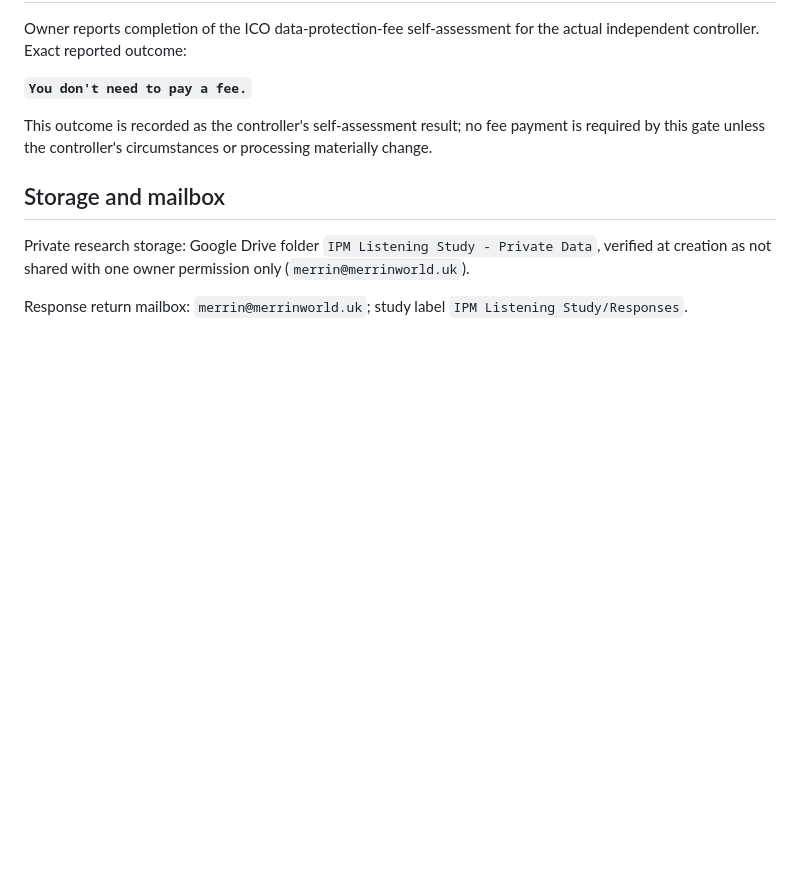
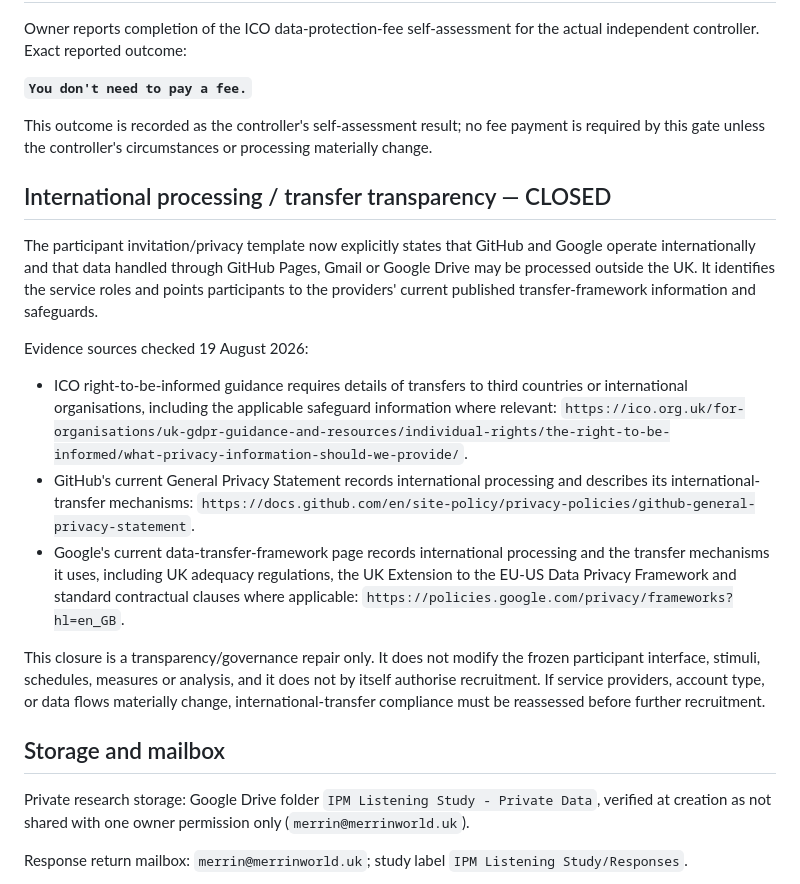
Before and after one commit to armpitpete/invariant-predictive-music, a Markdown page: researcher/governance-assessment.md, the part around the change. Rendered like a GitHub page; blank space fills up the shorter version.

Commit message:
Close international transfer disclosure check

```diff
--- a/researcher/governance-assessment.md
+++ b/researcher/governance-assessment.md
@@ -54,6 +54,18 @@ Owner reports completion of the ICO data-protection-fee self-assessment for the
 
 This outcome is recorded as the controller's self-assessment result; no fee payment is required by this gate unless the controller's circumstances or processing materially change.
 
+## International processing / transfer transparency — CLOSED
+
+The participant invitation/privacy template now explicitly states that GitHub and Google operate internationally and that data handled through GitHub Pages, Gmail or Google Drive may be processed outside the UK. It identifies the service roles and points participants to the providers' current published transfer-framework information and safeguards.
+
+Evidence sources checked 19 August 2026:
+
+- ICO right-to-be-informed guidance requires details of transfers to third countries or international organisations, including the applicable safeguard information where relevant: `https://ico.org.uk/for-organisations/uk-gdpr-guidance-and-resources/individual-rights/the-right-to-be-informed/what-privacy-information-should-we-provide/`.
+- GitHub's current General Privacy Statement records international processing and describes its international-transfer mechanisms: `https://docs.github.com/en/site-policy/privacy-policies/github-general-privacy-statement`.
+- Google's current data-transfer-framework page records international processing and the transfer mechanisms it uses, including UK adequacy regulations, the UK Extension to the EU-US Data Privacy Framework and standard contractual clauses where applicable: `https://policies.google.com/privacy/frameworks?hl=en_GB`.
+
+This closure is a transparency/governance repair only. It does not modify the frozen participant interface, stimuli, schedules, measures or analysis, and it does not by itself authorise recruitment. If service providers, account type, or data flows materially change, international-transfer compliance must be reassessed before further recruitment.
+
 ## Storage and mailbox
 
 Private research storage: Google Drive folder `IPM Listening Study - Private Data`, verified at creation as not shared with one owner permission only (`merrin@merrinworld.uk`).
```
